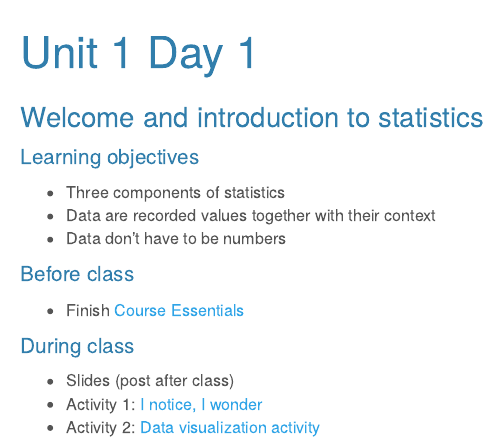
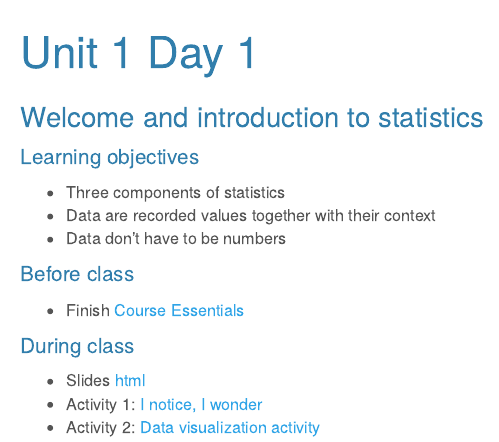
Before and after one commit to sshanshans/stat140, an R Markdown document (docs/days/u1d1.Rmd): the page in a window 1100 px wide, from its top. Rendered offline with R 4.5, knitr and Pandoc, with nearby package versions; a font, style sheet, LaTeX package, included part or bibliography that could not be used is replaced or left out.

Commit message:
add slides

```diff
--- a/docs/days/u1d1.Rmd
+++ b/docs/days/u1d1.Rmd
@@ -23,6 +23,6 @@ knitr::opts_chunk$set(echo = TRUE)
 * Finish [Course Essentials](https://sshanshans.github.io/stat140/labs/CoursePrep.html)
 
 #### During class
-* Slides (post after class)
+* Slides [html](https://sshanshans.github.io/stat140/slides/u1d1.pdf)
 * Activity 1: [I notice, I wonder](https://bit.ly/3l76Z93)
 * Activity 2: [Data visualization activity](https://sshanshans.github.io/stat140/labs/covid.html)
```
Also changed, not shown: 1 other file.
